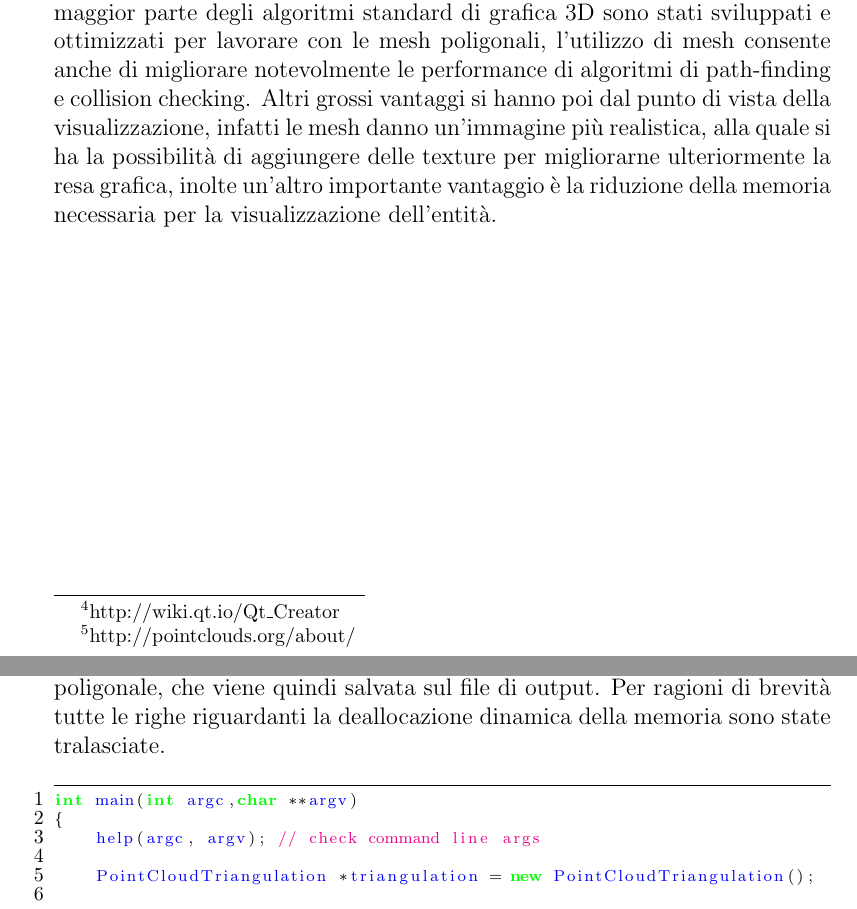
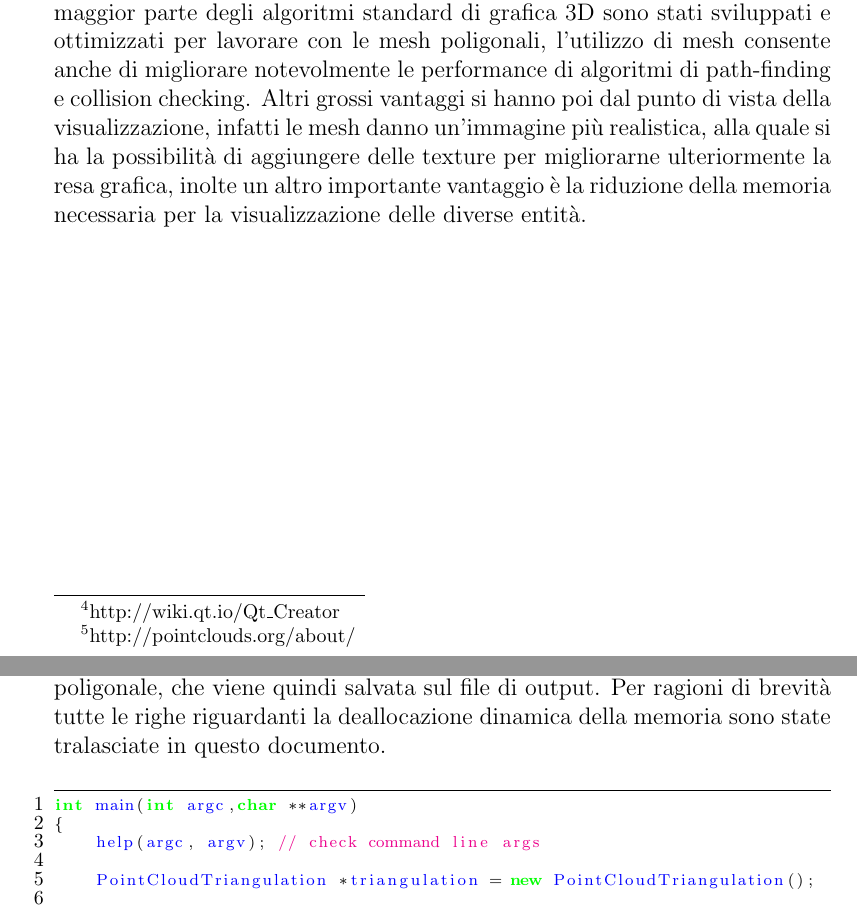
Before and after one commit to ilmessere/relazione_team_DIANA, a LaTeX document (relazione_team_diana.tex): two parts of pages 4 and 7 of 16, joined at a grey line, cut so that both start at the same text. Compiled offline with pdfLaTeX.

Commit message:
Update relazione_team_diana.tex

```diff
--- a/relazione_team_diana.tex
+++ b/relazione_team_diana.tex
@@ -94,8 +94,8 @@ escapeinside={\%*}{*)}          % if you want to add a comment within your code
 	3D sono stati sviluppati e ottimizzati per lavorare con le mesh poligonali, l'utilizzo di mesh consente anche di migliorare
 	notevolmente le performance di algoritmi di path-finding e collision checking. Altri grossi vantaggi si hanno poi dal punto
 	di vista della visualizzazione, infatti le mesh danno un'immagine più realistica, alla quale si ha la possibilità di
-	aggiungere delle texture per migliorarne ulteriormente la resa grafica, inolte un'altro importante vantaggio è la riduzione
-	della memoria necessaria per la visualizzazione dell'entità.
+	aggiungere delle texture per migliorarne ulteriormente la resa grafica, inolte un altro importante vantaggio è la riduzione
+	della memoria necessaria per la visualizzazione delle diverse entità.
 
 \clearpage
 \section{Il programma}
@@ -181,7 +181,7 @@ escapeinside={\%*}{*)}          % if you want to add a comment within your code
 	PCStatisticalOutlierRemoval e aggiunti a all'oggetto triangulation assegnandogli un identificatore di
 	tipo string. I due filtri sono quindi applicati sul point cloud e, dopo il surface smoothing,
 	$triangulation\rightarrow reconstruct()$ genera la mesh poligonale, che viene quindi salvata sul file di output.
-	Per ragioni di brevità tutte le righe riguardanti la deallocazione dinamica della memoria sono state tralasciate.
+	Per ragioni di brevità tutte le righe riguardanti la deallocazione dinamica della memoria sono state tralasciate in questo documento.
 	\begin{figure}[H]
 	\begin{lstlisting}
 int main(int argc,char **argv)
```
Also changed, not shown: relazione_team_diana.tex (2 more changed lines).
